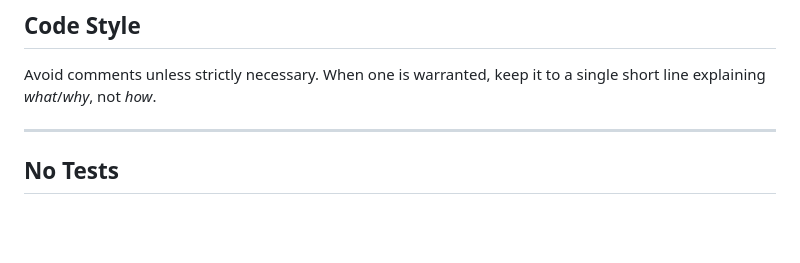
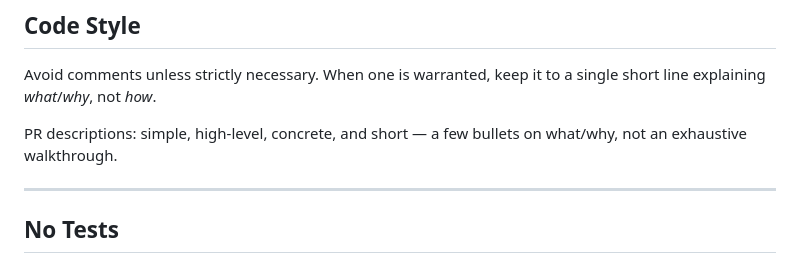
Before and after one commit to elielberra/terminal-app, a Markdown page: CLAUDE.md, the part around the change. GitHub-like rendering; blank space fills up the shorter version.

Commit message:
docs: note PR description style preference in CLAUDE.md

```diff
--- a/CLAUDE.md
+++ b/CLAUDE.md
@@ -200,6 +200,8 @@ The frontend is served directly by the Go HTTP server (`http.FileServer`). No bu
 
 Avoid comments unless strictly necessary. When one is warranted, keep it to a single short line explaining *what*/*why*, not *how*.
 
+PR descriptions: simple, high-level, concrete, and short — a few bullets on what/why, not an exhaustive walkthrough.
+
 ---
 
 ## No Tests
```
